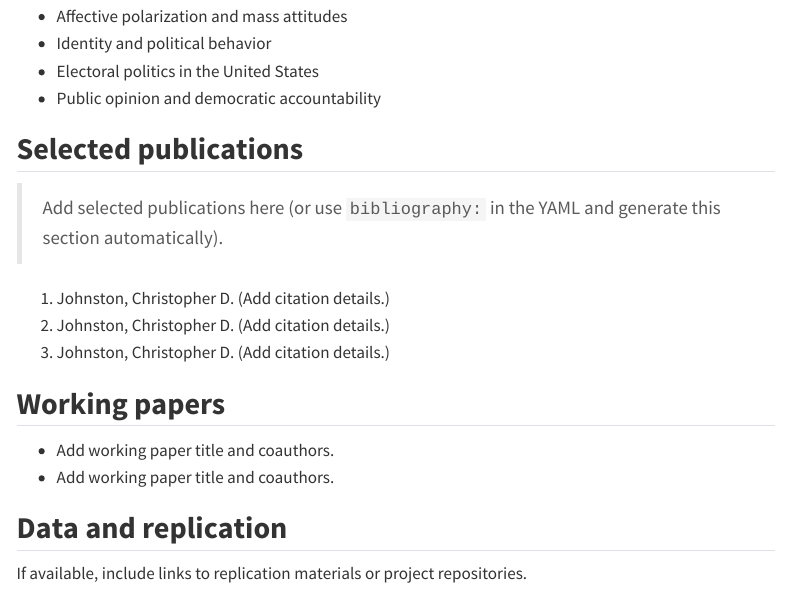
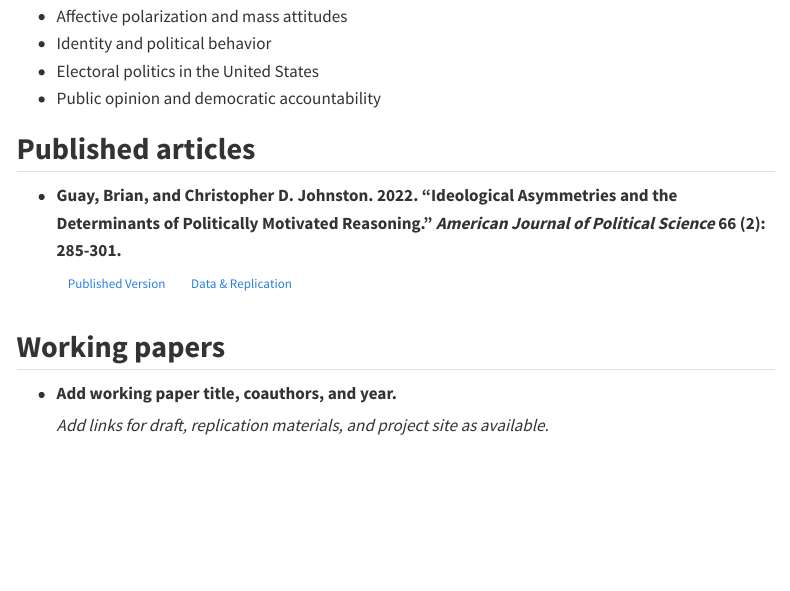
Before and after one commit to cdj19/personal-site, a Quarto document (research.qmd): the page in a window 1100 px wide, from 200 px down. Rendered offline with R 4.5, knitr and Pandoc in place of Quarto, with nearby package versions; menus at the side of the page are left out.

Commit message:
Reformat research page papers with per-item link buttons

```diff
--- a/research.qmd
+++ b/research.qmd
@@ -11,19 +11,17 @@ My research examines political psychology and political behavior, with special a
 - Electoral politics in the United States
 - Public opinion and democratic accountability
 
-## Selected publications
+## Published articles
 
-> Add selected publications here (or use `bibliography:` in the YAML and generate this section automatically).
-
-1. Johnston, Christopher D. (Add citation details.)
-2. Johnston, Christopher D. (Add citation details.)
-3. Johnston, Christopher D. (Add citation details.)
+- **Guay, Brian, and Christopher D. Johnston. 2022. "Ideological Asymmetries and the Determinants of Politically Motivated Reasoning." _American Journal of Political Science_ 66 (2): 285-301.**
+  <div class="paper-links">
+    <a class="btn btn-outline-secondary btn-sm" href="https://onlinelibrary.wiley.com/doi/10.1111/ajps.12624" target="_blank" rel="noopener noreferrer">Published Version</a>
+    <a class="btn btn-outline-secondary btn-sm" href="https://dataverse.harvard.edu/dataset.xhtml?persistentId=doi:10.7910/DVN/CGHTPZ" target="_blank" rel="noopener noreferrer">Data &amp; Replication</a>
+  </div>
 
 ## Working papers
 
-- Add working paper title and coauthors.
-- Add working paper title and coauthors.
-
-## Data and replication
-
-If available, include links to replication materials or project repositories.
+- **Add working paper title, coauthors, and year.**
+  <div class="paper-links">
+    <em>Add links for draft, replication materials, and project site as available.</em>
+  </div>
```
Also changed, not shown: styles.css (+11 -0 lines).
